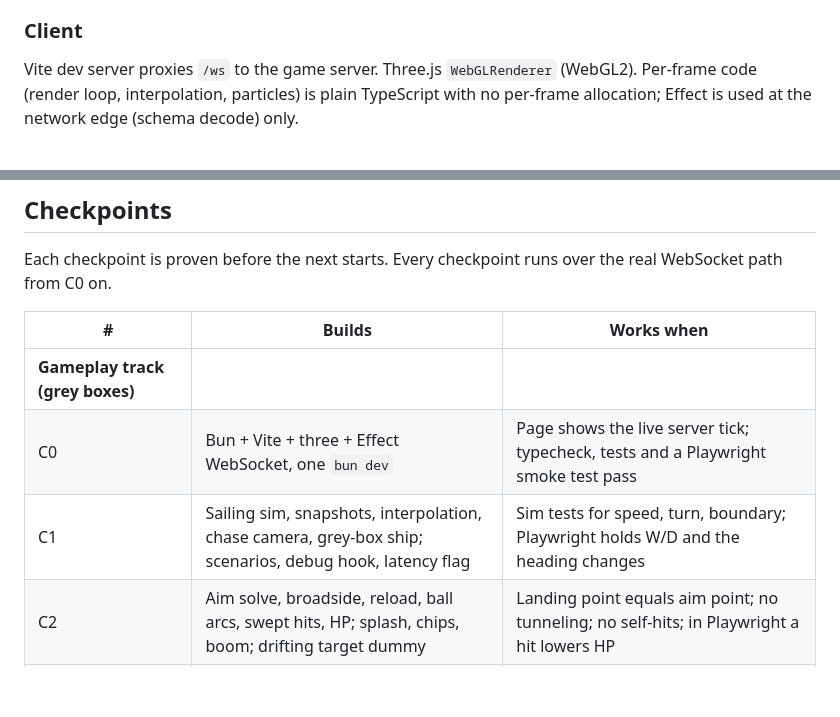
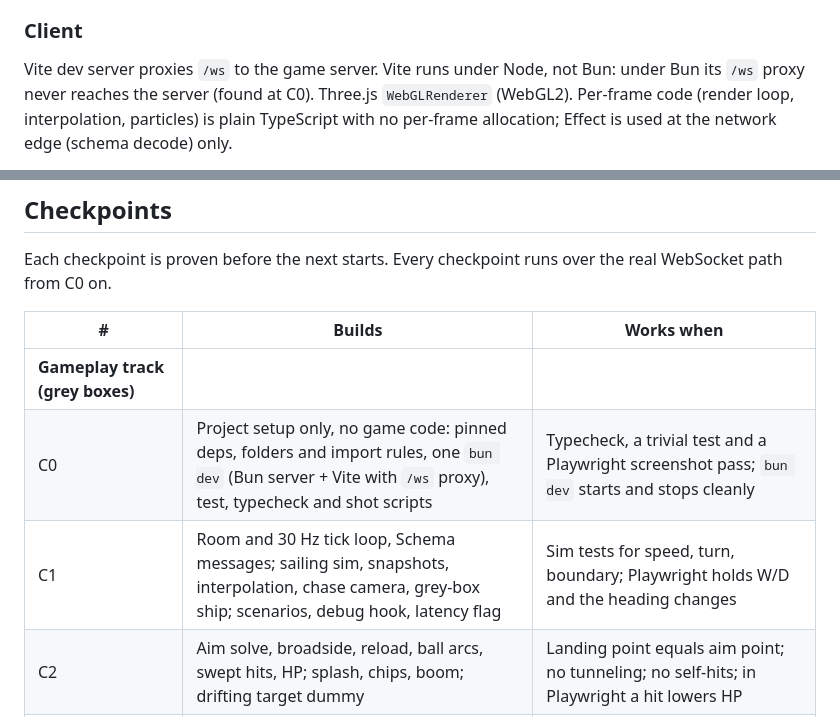
Before and after one commit to JoelEmanuelNilsson/brickwake, a Markdown page: docs/game-design.md, 2 parts joined by grey strips. Drawn GitHub-style; blank space fills up the shorter version.

Commit message:
docs: record ship decision (candidate C) and setup-only C0

```diff
--- a/docs/game-design.md
+++ b/docs/game-design.md
@@ -180,7 +180,8 @@ space, or create one.
 
 ### Client
 
-Vite dev server proxies `/ws` to the game server. Three.js `WebGLRenderer` (WebGL2).
+Vite dev server proxies `/ws` to the game server. Vite runs under Node, not Bun:
+under Bun its `/ws` proxy never reaches the server (found at C0). Three.js `WebGLRenderer` (WebGL2).
 Per-frame code (render loop, interpolation, particles) is plain TypeScript with no
 per-frame allocation; Effect is used at the network edge (schema decode) only.
 
@@ -304,8 +305,8 @@ real WebSocket path from C0 on.
 | # | Builds | Works when |
 |---|---|---|
 | **Gameplay track (grey boxes)** | | |
-| C0 | Bun + Vite + three + Effect WebSocket, one `bun dev` | Page shows the live server tick; typecheck, tests and a Playwright smoke test pass |
-| C1 | Sailing sim, snapshots, interpolation, chase camera, grey-box ship; scenarios, debug hook, latency flag | Sim tests for speed, turn, boundary; Playwright holds W/D and the heading changes |
+| C0 | Project setup only, no game code: pinned deps, folders and import rules, one `bun dev` (Bun server + Vite with `/ws` proxy), test, typecheck and shot scripts | Typecheck, a trivial test and a Playwright screenshot pass; `bun dev` starts and stops cleanly |
+| C1 | Room and 30 Hz tick loop, Schema messages; sailing sim, snapshots, interpolation, chase camera, grey-box ship; scenarios, debug hook, latency flag | Sim tests for speed, turn, boundary; Playwright holds W/D and the heading changes |
 | C2 | Aim solve, broadside, reload, ball arcs, swept hits, HP; splash, chips, boom; drifting target dummy | Landing point equals aim point; no tunneling; no self-hits; in Playwright a hit lowers HP |
 | C3 | Sinking, respawn, ship–ship collision, FFA scoring, match lifecycle, HUD, kill feed | Two Playwright browsers: A sinks B; a short-timer match ends and restarts |
 | C4 | Simple bots using the same aim solve | Headless bots-only match ends with a winner in seconds; Joel plays a full round |
```
